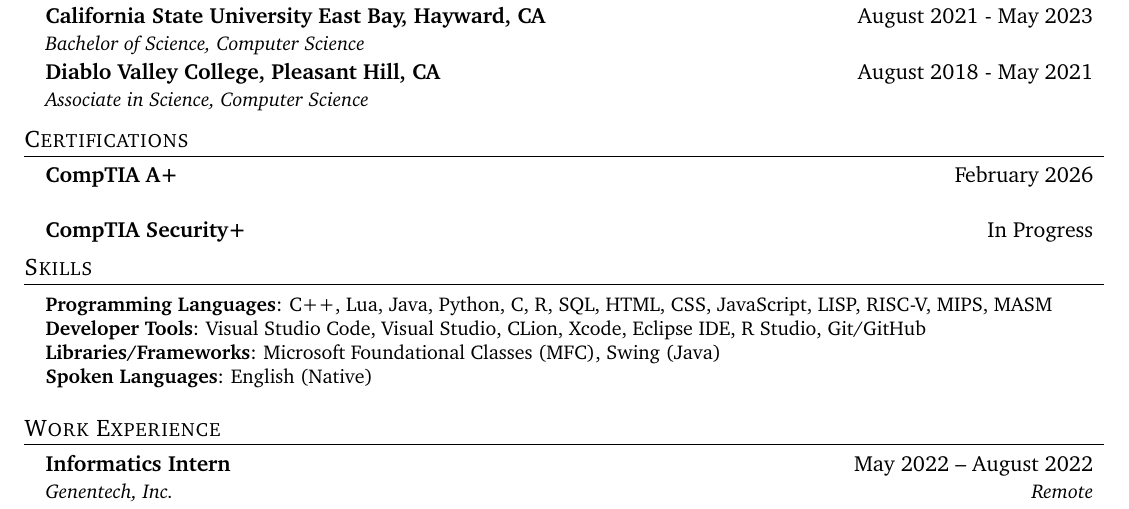
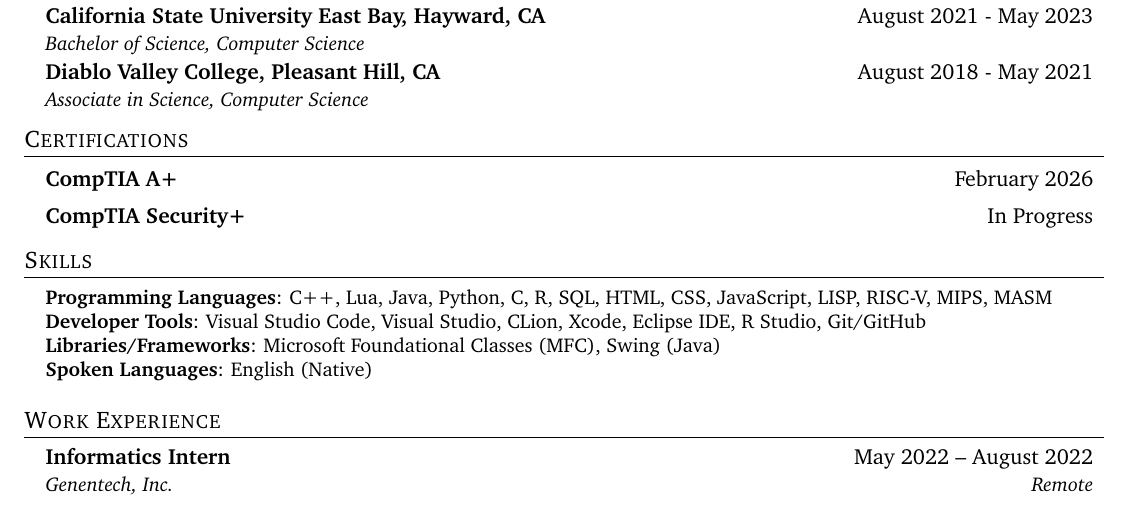
Before and after one commit to HarrisonFisher/HarrisonFisher.github.io, a LaTeX document (IT2.tex): part of the page, cut so that both start at the same text. Compiled offline with pdfLaTeX.

Commit message:
Modify spacing in resumeCert command
Adjusted vertical spacing in resumeCert command.

```diff
--- a/IT2.tex
+++ b/IT2.tex
@@ -104,10 +104,10 @@
 %-------------------------------------------
 %%%%%% CUSTOM FIELDS %%%%%%%%%%%%%%%%%%%%%%%%%%%%%%%%%%
 \newcommand{\resumeCert}[2]{
-  \vspace{-2pt}\item
+  \item
   \begin{tabular*}{0.97\textwidth}[t]{l@{\extracolsep{\fill}}r}
     \textbf{#1} & #2 \\
-  \end{tabular*}\vspace{-7pt}
+  \end{tabular*}\vspace{-4pt}
 }
 %-------------------------------------------
 %%%%%% RESUME STARTS HERE  %%%%%%%%%%%%%%%%%%%%%%%%%%%%
```
